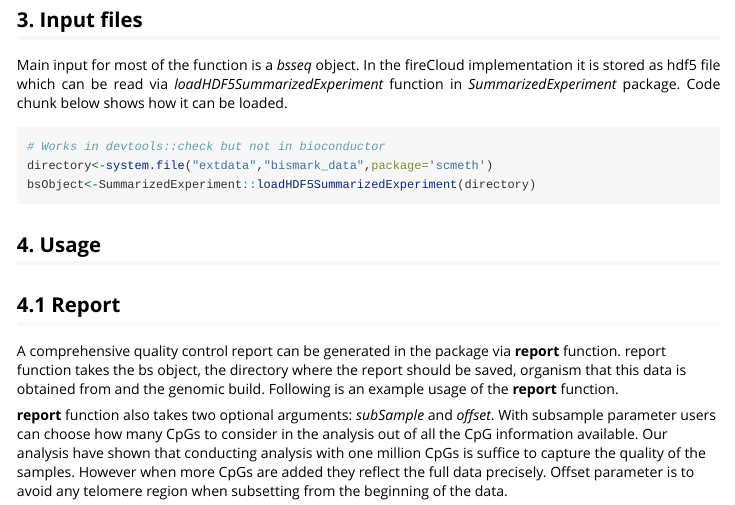
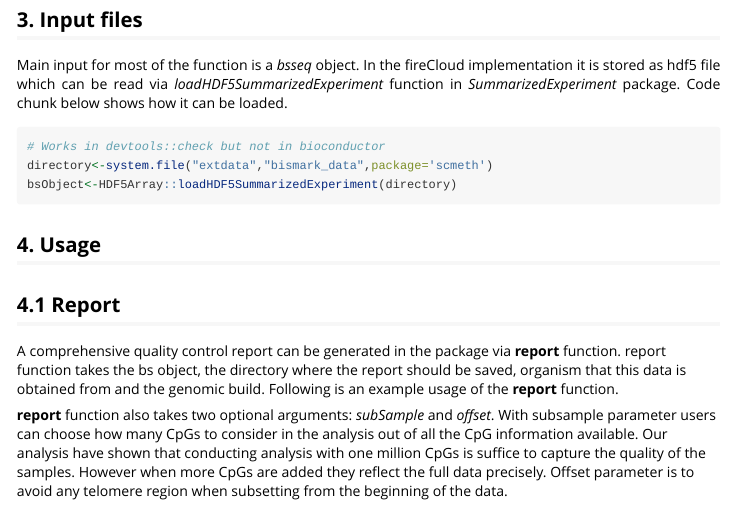
Before and after one commit to bioc/scmeth, an R Markdown document (vignettes/my-vignette.Rmd): the page in a window 1100 px wide, from 870 px down. Rendered offline with R 4.5, knitr and Pandoc, with nearby package versions; some code elsewhere in the file could not run offline.

Commit message:
Changed the loadHDF5SummarizedExperiment to be from HDF5Array package

````diff
--- a/vignettes/my-vignette.Rmd
+++ b/vignettes/my-vignette.Rmd
@@ -69,7 +69,7 @@ Code chunk below shows how it can be loaded.
 ```{r, eval=FALSE}
 # Works in devtools::check but not in bioconductor
 directory<-system.file("extdata","bismark_data",package='scmeth')
-bsObject<-SummarizedExperiment::loadHDF5SummarizedExperiment(directory)
+bsObject<-HDF5Array::loadHDF5SummarizedExperiment(directory)
 ```
 
 
````
Also changed, not shown: 1 other file.
